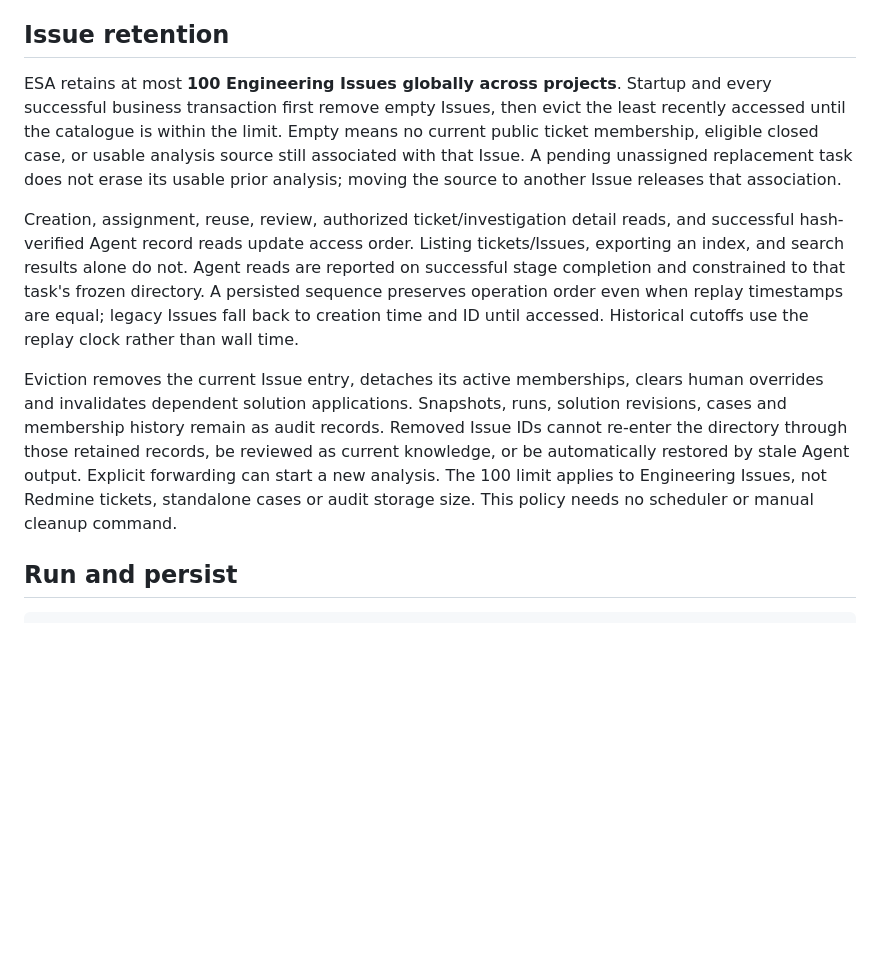
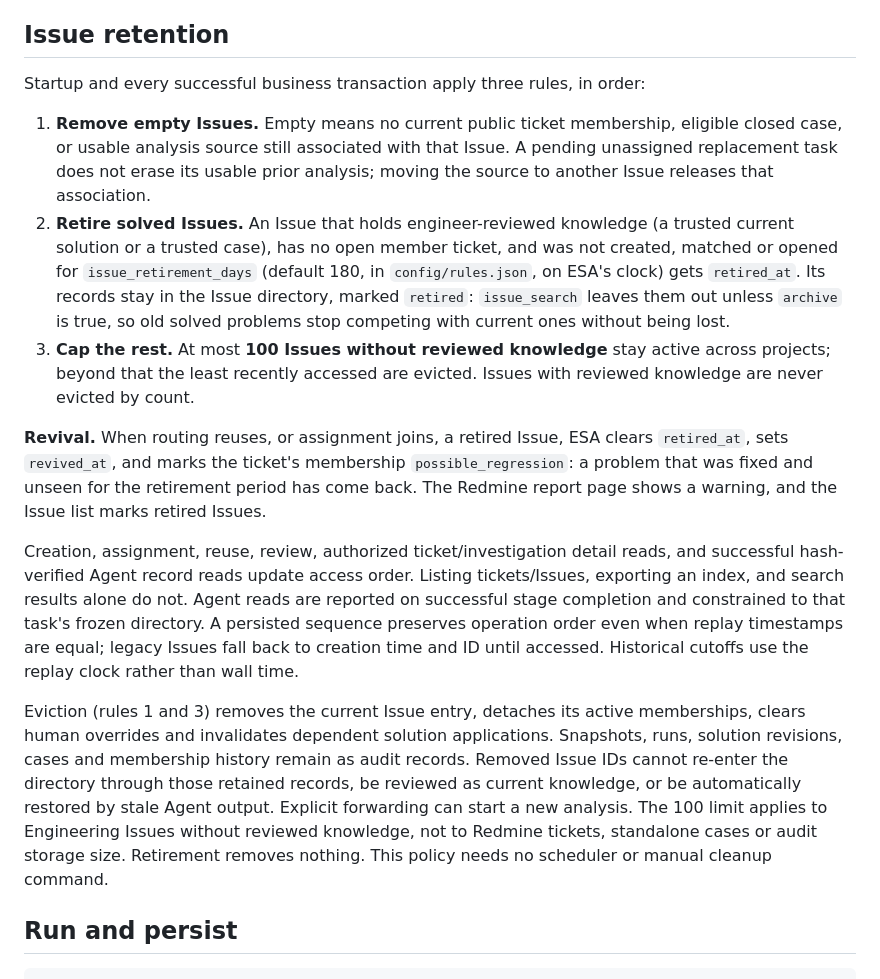
Before and after one commit to SDUzbh/esa, a Markdown page: docs/ESA_OPERATIONS.md, the part around the change. Drawn GitHub-style; blank space fills up the shorter version.

```diff
--- a/docs/ESA_OPERATIONS.md
+++ b/docs/ESA_OPERATIONS.md
@@ -17,11 +17,17 @@ A later case approval does not match open tickets, replace unrelated investigati
 
 ## Issue retention
 
-ESA retains at most **100 Engineering Issues globally across projects**. Startup and every successful business transaction first remove empty Issues, then evict the least recently accessed until the catalogue is within the limit. Empty means no current public ticket membership, eligible closed case, or usable analysis source still associated with that Issue. A pending unassigned replacement task does not erase its usable prior analysis; moving the source to another Issue releases that association.
+Startup and every successful business transaction apply three rules, in order:
+
+1. **Remove empty Issues.** Empty means no current public ticket membership, eligible closed case, or usable analysis source still associated with that Issue. A pending unassigned replacement task does not erase its usable prior analysis; moving the source to another Issue releases that association.
+2. **Retire solved Issues.** An Issue that holds engineer-reviewed knowledge (a trusted current solution or a trusted case), has no open member ticket, and was not created, matched or opened for `issue_retirement_days` (default 180, in `config/rules.json`, on ESA's clock) gets `retired_at`. Its records stay in the Issue directory, marked `retired`: `issue_search` leaves them out unless `archive` is true, so old solved problems stop competing with current ones without being lost.
+3. **Cap the rest.** At most **100 Issues without reviewed knowledge** stay active across projects; beyond that the least recently accessed are evicted. Issues with reviewed knowledge are never evicted by count.
+
+**Revival.** When routing reuses, or assignment joins, a retired Issue, ESA clears `retired_at`, sets `revived_at`, and marks the ticket's membership `possible_regression`: a problem that was fixed and unseen for the retirement period has come back. The Redmine report page shows a warning, and the Issue list marks retired Issues.
 
 Creation, assignment, reuse, review, authorized ticket/investigation detail reads, and successful hash-verified Agent record reads update access order. Listing tickets/Issues, exporting an index, and search results alone do not. Agent reads are reported on successful stage completion and constrained to that task's frozen directory. A persisted sequence preserves operation order even when replay timestamps are equal; legacy Issues fall back to creation time and ID until accessed. Historical cutoffs use the replay clock rather than wall time.
 
-Eviction removes the current Issue entry, detaches its active memberships, clears human overrides and invalidates dependent solution applications. Snapshots, runs, solution revisions, cases and membership history remain as audit records. Removed Issue IDs cannot re-enter the directory through those retained records, be reviewed as current knowledge, or be automatically restored by stale Agent output. Explicit forwarding can start a new analysis. The 100 limit applies to Engineering Issues, not Redmine tickets, standalone cases or audit storage size. This policy needs no scheduler or manual cleanup command.
+Eviction (rules 1 and 3) removes the current Issue entry, detaches its active memberships, clears human overrides and invalidates dependent solution applications. Snapshots, runs, solution revisions, cases and membership history remain as audit records. Removed Issue IDs cannot re-enter the directory through those retained records, be reviewed as current knowledge, or be automatically restored by stale Agent output. Explicit forwarding can start a new analysis. The 100 limit applies to Engineering Issues without reviewed knowledge, not to Redmine tickets, standalone cases or audit storage size. Retirement removes nothing. This policy needs no scheduler or manual cleanup command.
 
 ## Run and persist
 
```
Also changed, not shown: README.md (+1 -1 lines), docs/ISSUE_DIRECTORY.md (+1 -1 lines).
